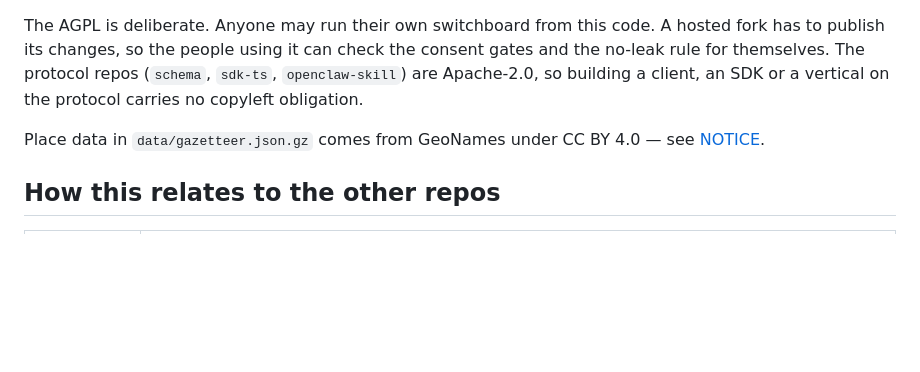
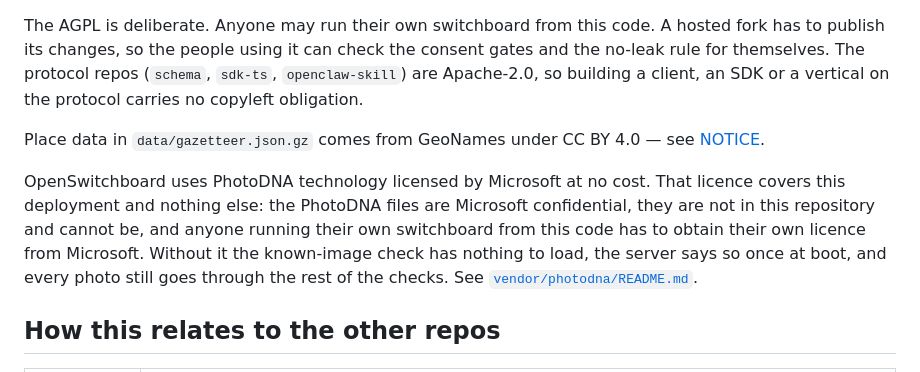
Before and after one commit to openswitchboard-ai/server, a Markdown page: README.md, the part around the change. Drawn GitHub-style; blank space fills up the shorter version.

```diff
--- a/README.md
+++ b/README.md
@@ -27,6 +27,14 @@ SDK or a vertical on the protocol carries no copyleft obligation.
 
 Place data in `data/gazetteer.json.gz` comes from GeoNames under CC BY 4.0 — see
 [NOTICE](NOTICE).
+
+OpenSwitchboard uses PhotoDNA technology licensed by Microsoft at no cost. That
+licence covers this deployment and nothing else: the PhotoDNA files are
+Microsoft confidential, they are not in this repository and cannot be, and
+anyone running their own switchboard from this code has to obtain their own
+licence from Microsoft. Without it the known-image check has nothing to load,
+the server says so once at boot, and every photo still goes through the rest of
+the checks. See [`vendor/photodna/README.md`](vendor/photodna/README.md).
 
 ## How this relates to the other repos
 
```
Also changed, not shown: docs/safety.md (+18 -3 lines), docs/trust-and-safety.md (+53 -1 lines).
